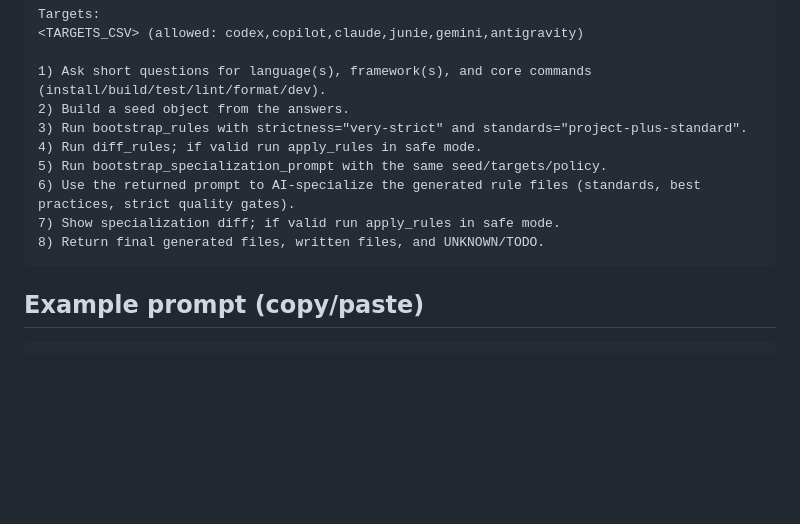
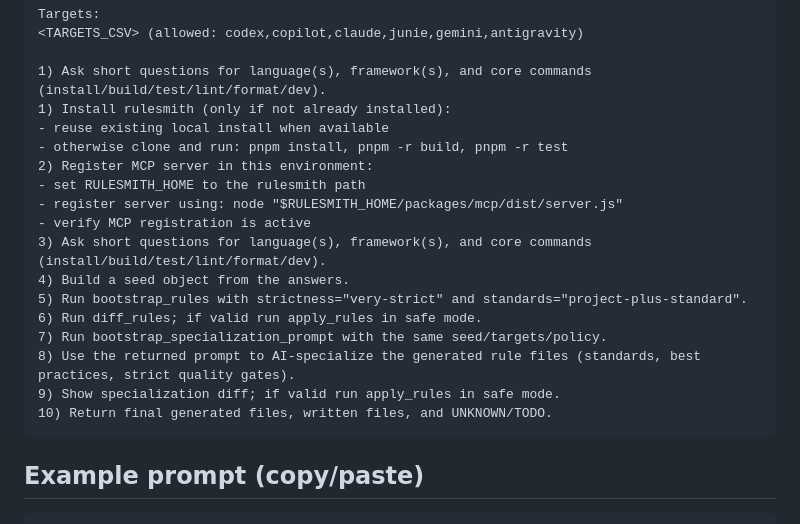
Before and after one commit to CsabaKovacs/rulesmith, a Markdown page: docs/mcp-workflow.md, the part around the change. Rendered like a GitHub page; blank space fills up the shorter version.

````diff
--- a/docs/mcp-workflow.md
+++ b/docs/mcp-workflow.md
@@ -59,13 +59,21 @@ Targets:
 <TARGETS_CSV> (allowed: codex,copilot,claude,junie,gemini,antigravity)
 
 1) Ask short questions for language(s), framework(s), and core commands (install/build/test/lint/format/dev).
-2) Build a seed object from the answers.
-3) Run bootstrap_rules with strictness="very-strict" and standards="project-plus-standard".
-4) Run diff_rules; if valid run apply_rules in safe mode.
-5) Run bootstrap_specialization_prompt with the same seed/targets/policy.
-6) Use the returned prompt to AI-specialize the generated rule files (standards, best practices, strict quality gates).
-7) Show specialization diff; if valid run apply_rules in safe mode.
-8) Return final generated files, written files, and UNKNOWN/TODO.
+1) Install rulesmith (only if not already installed):
+- reuse existing local install when available
+- otherwise clone and run: pnpm install, pnpm -r build, pnpm -r test
+2) Register MCP server in this environment:
+- set RULESMITH_HOME to the rulesmith path
+- register server using: node "$RULESMITH_HOME/packages/mcp/dist/server.js"
+- verify MCP registration is active
+3) Ask short questions for language(s), framework(s), and core commands (install/build/test/lint/format/dev).
+4) Build a seed object from the answers.
+5) Run bootstrap_rules with strictness="very-strict" and standards="project-plus-standard".
+6) Run diff_rules; if valid run apply_rules in safe mode.
+7) Run bootstrap_specialization_prompt with the same seed/targets/policy.
+8) Use the returned prompt to AI-specialize the generated rule files (standards, best practices, strict quality gates).
+9) Show specialization diff; if valid run apply_rules in safe mode.
+10) Return final generated files, written files, and UNKNOWN/TODO.
 ```
 
 ## Example prompt (copy/paste)
````
Also changed, not shown: README.md (+21 -9 lines).
